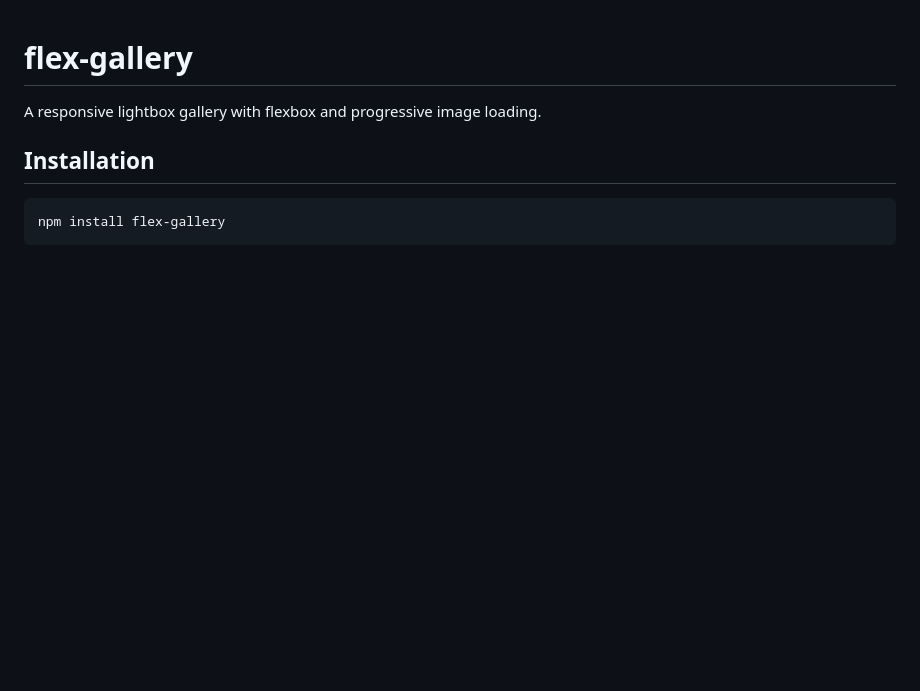
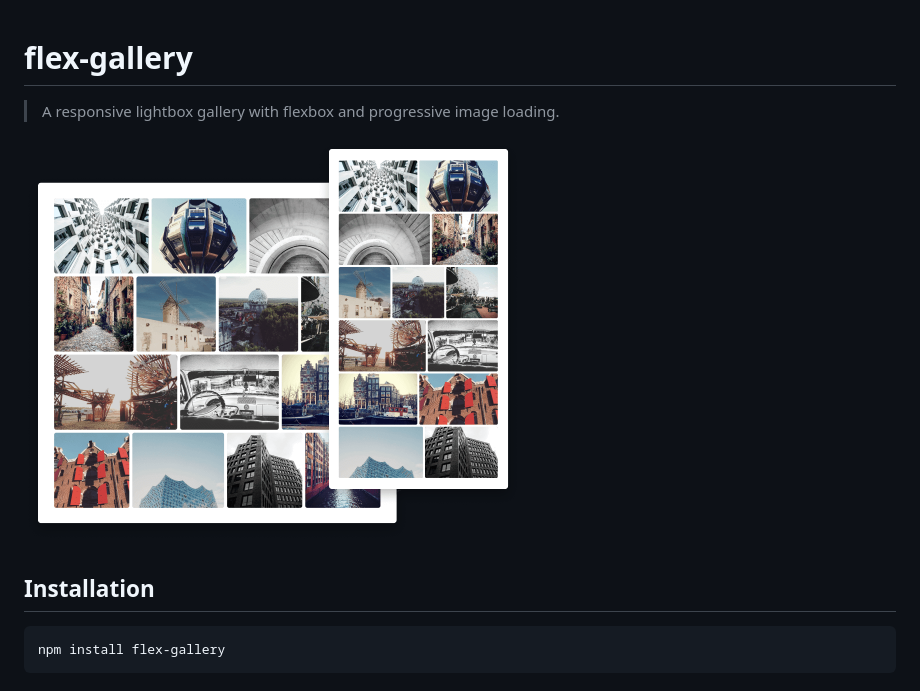
Before and after one commit to flostrasser/flex-gallery, a Markdown page: README.md, the part around the change. Rendered like a GitHub page; pictures changed too: preview.png (added); blank space fills up the shorter version.

Commit message:
add preview image to readme.md

```diff
--- a/README.md
+++ b/README.md
@@ -1,6 +1,8 @@
 # flex-gallery
 
-A responsive lightbox gallery with flexbox and progressive image loading.
+>A responsive lightbox gallery with flexbox and progressive image loading.
+
+<img src="preview.png" width="498" alt="preview.png">
 
 ## Installation
 
```
